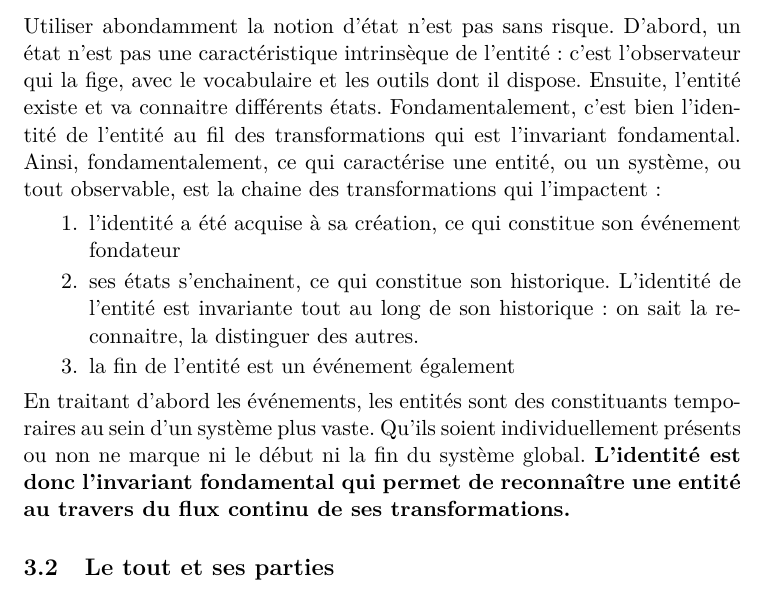
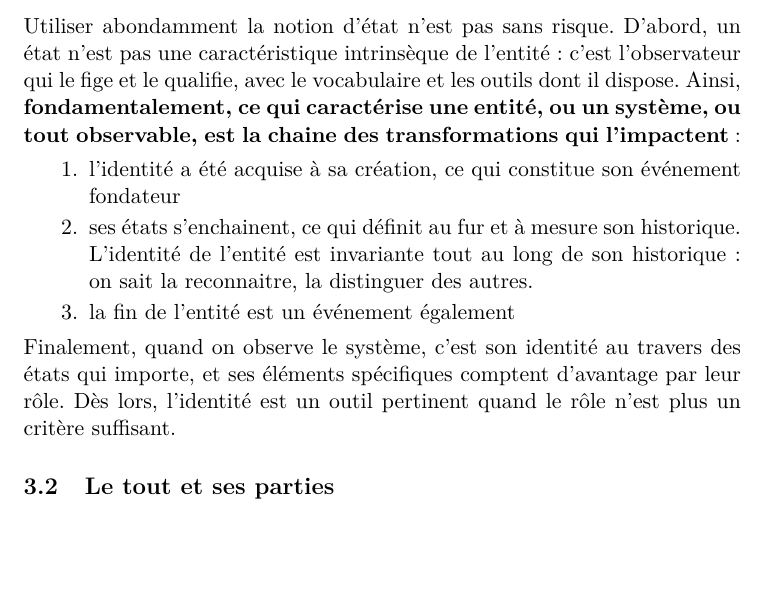
Before and after one commit to zefrenchwan/grimoire, a LaTeX paper (ontologie.tex): part of page 6 of 10, cut so that both start at the same text, the shorter picture padded with empty space. Compiled offline with pdfLaTeX.

Commit message:
clarifying identity

```diff
--- a/ontologie.tex
+++ b/ontologie.tex
@@ -116,14 +116,14 @@
 
 	\subsection{Les entités ont une identité indépendante de leur état}
 
-	Utiliser abondamment la notion d'état n'est pas sans risque. D'abord, un état n'est pas une caractéristique intrinsèque de l'entité : c'est l'observateur qui la fige, avec le vocabulaire et les outils dont il dispose. Ensuite, l'entité existe et va connaitre différents états. Fondamentalement, c'est bien l'identité de l'entité au fil des transformations qui est l'invariant fondamental. Ainsi, fondamentalement, ce qui caractérise une entité, ou un système, ou tout observable, est la chaine des transformations qui l'impactent :
+	Utiliser abondamment la notion d'état n'est pas sans risque. D'abord, un état n'est pas une caractéristique intrinsèque de l'entité : c'est l'observateur qui le fige et le qualifie, avec le vocabulaire et les outils dont il dispose. Ainsi, \textbf{fondamentalement, ce qui caractérise une entité, ou un système, ou tout observable, est la chaine des transformations qui l'impactent} :
 	\begin{enumerate}
 		\item l'identité a été acquise à sa création, ce qui constitue son événement fondateur
-		\item ses états s'enchainent, ce qui constitue son historique. L'identité de l'entité est invariante tout au long de son historique : on sait la reconnaitre, la distinguer des autres.
+		\item ses états s'enchainent, ce qui définit au fur et à mesure son historique. L'identité de l'entité est invariante tout au long de son historique : on sait la reconnaitre, la distinguer des autres.
 		\item la fin de l'entité est un événement également
 	\end{enumerate}
 
-	En traitant d'abord les événements, les entités sont des constituants temporaires au sein d'un système plus vaste. Qu'ils soient individuellement présents ou non ne marque ni le début ni la fin du système global. \textbf{L'identité est donc l'invariant fondamental qui permet de reconnaître une entité au travers du flux continu de ses transformations.}
+	Finalement, quand on observe le système, c'est son identité au travers des états qui importe, et ses éléments spécifiques comptent d'avantage par leur rôle. Dès lors, l'identité est un outil pertinent quand le rôle n'est plus un critère suffisant.
 
 
 	\subsection{Le tout et ses parties}
```
